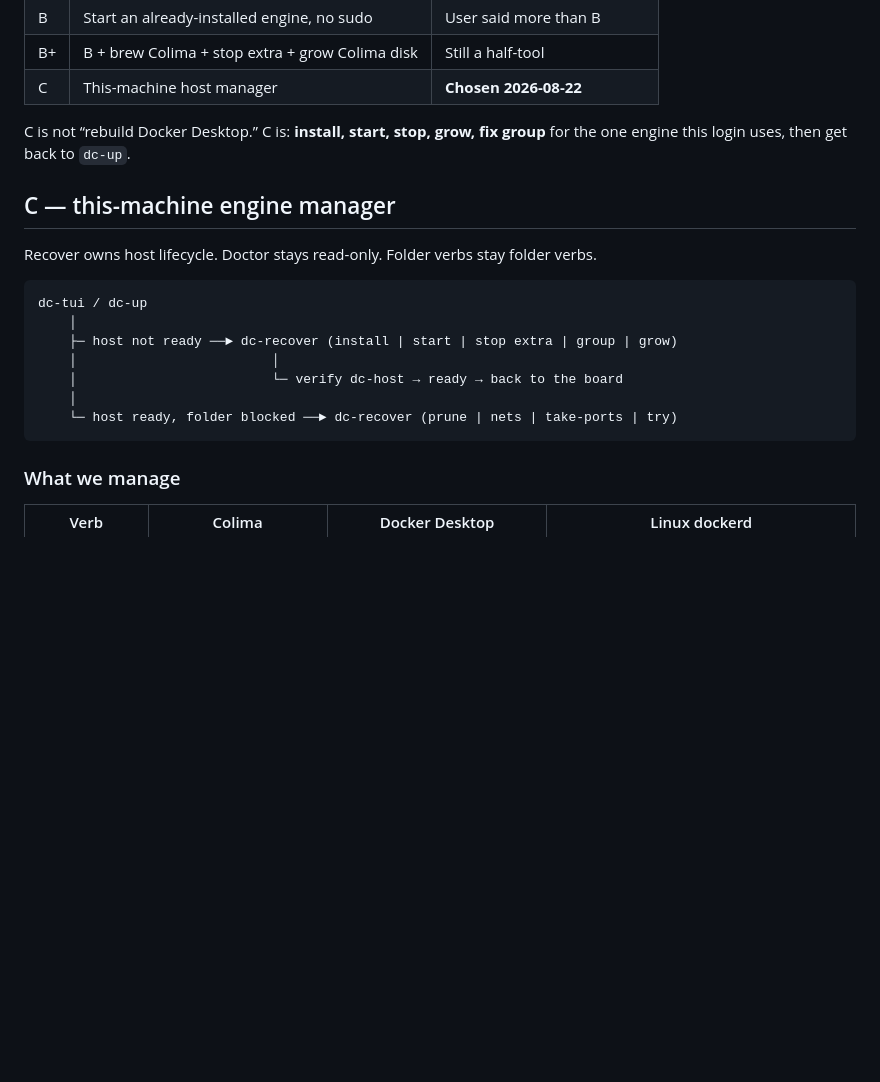
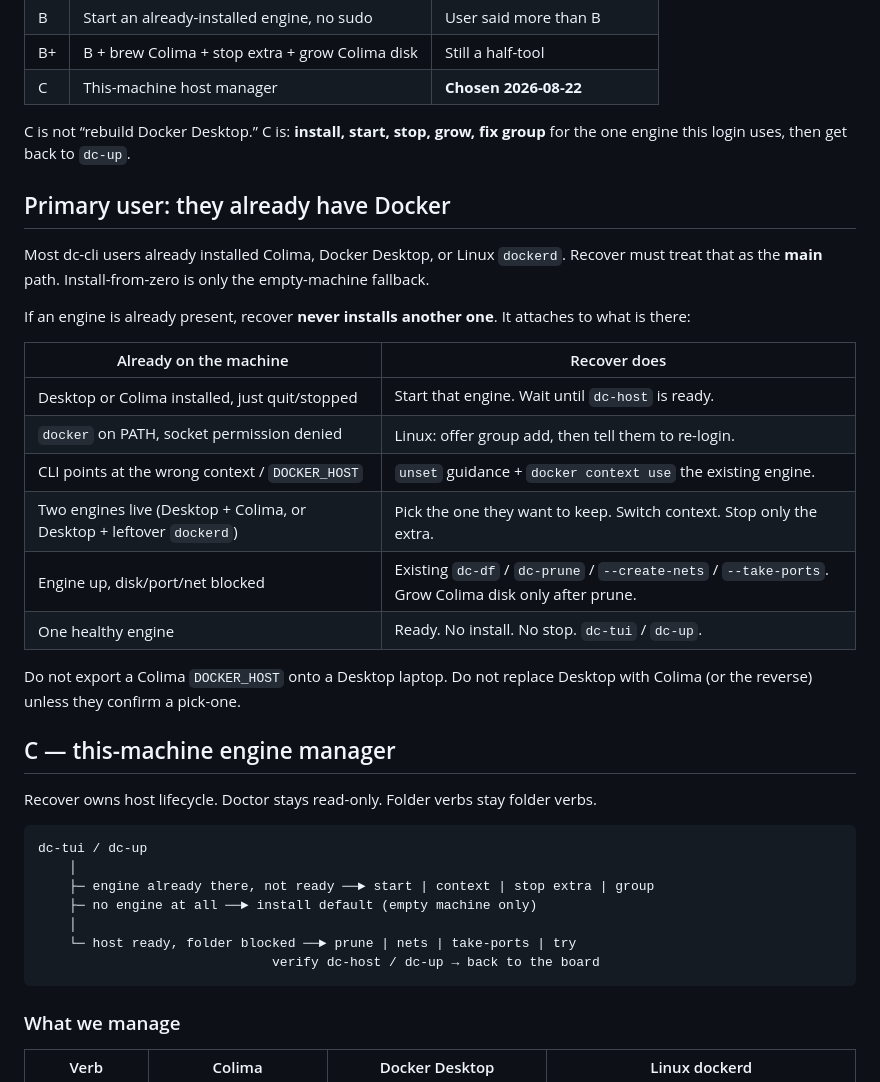
Before and after one commit to Brasth/dc-cli, a Markdown page: plans/260822-0140-docker-self-serve/plan.md, the part around one of its changes. Drawn GitHub-style; blank space fills up the shorter version.

````diff
--- a/plans/260822-0140-docker-self-serve/plan.md
+++ b/plans/260822-0140-docker-self-serve/plan.md
@@ -69,6 +69,23 @@ Folder verbs stay stateless. **Engine lifecycle moves into recover.** Image/volu
 
 C is not “rebuild Docker Desktop.” C is: **install, start, stop, grow, fix group** for the one engine this login uses, then get back to `dc-up`.
 
+## Primary user: they already have Docker
+
+Most dc-cli users already installed Colima, Docker Desktop, or Linux `dockerd`. Recover must treat that as the **main** path. Install-from-zero is only the empty-machine fallback.
+
+If an engine is already present, recover **never installs another one**. It attaches to what is there:
+
+| Already on the machine | Recover does |
+|---|---|
+| Desktop or Colima installed, just quit/stopped | Start that engine. Wait until `dc-host` is ready. |
+| `docker` on PATH, socket permission denied | Linux: offer group add, then tell them to re-login. |
+| CLI points at the wrong context / `DOCKER_HOST` | `unset` guidance + `docker context use` the existing engine. |
+| Two engines live (Desktop + Colima, or Desktop + leftover `dockerd`) | Pick the one they want to keep. Switch context. Stop only the extra. |
+| Engine up, disk/port/net blocked | Existing `dc-df` / `dc-prune` / `--create-nets` / `--take-ports`. Grow Colima disk only after prune. |
+| One healthy engine | Ready. No install. No stop. `dc-tui` / `dc-up`. |
+
+Do not export a Colima `DOCKER_HOST` onto a Desktop laptop. Do not replace Desktop with Colima (or the reverse) unless they confirm a pick-one.
+
 ## C — this-machine engine manager
 
 Recover owns host lifecycle. Doctor stays read-only. Folder verbs stay folder verbs.
@@ -76,11 +93,11 @@ Recover owns host lifecycle. Doctor stays read-only. Folder verbs stay folder ve
 ```
 dc-tui / dc-up
     │
-    ├─ host not ready ──► dc-recover (install | start | stop extra | group | grow)
-    │                         │
-    │                         └─ verify dc-host → ready → back to the board
+    ├─ engine already there, not ready ──► start | context | stop extra | group
+    ├─ no engine at all ──► install default (empty machine only)
     │
-    └─ host ready, folder blocked ──► dc-recover (prune | nets | take-ports | try)
+    └─ host ready, folder blocked ──► prune | nets | take-ports | try
+                              verify dc-host / dc-up → back to the board
 ```
 
 ### What we manage
````
Also changed, not shown: other parts of plans/260822-0140-docker-self-serve/plan.md (+22 -17 lines), plans/260822-0140-docker-self-serve/phase-01-playbook.md (+2 -0 lines).
